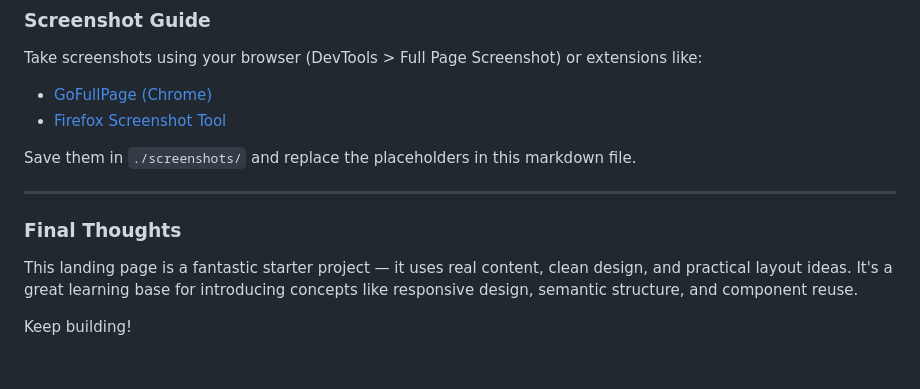
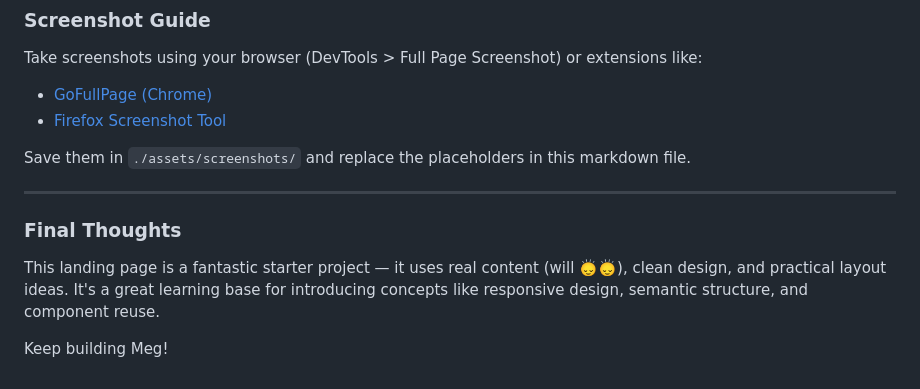
Before and after one commit to ryantido/meghen-trial, a Markdown page: README.md, the part around the change. Drawn GitHub-style.

```diff
--- a/README.md
+++ b/README.md
@@ -165,12 +165,12 @@ Take screenshots using your browser (DevTools > Full Page Screenshot) or extensi
 * [GoFullPage (Chrome)](https://chrome.google.com/webstore/detail/full-page-screen-capture/fdpohaocaechififmbbbbbknoalclacl)
 * [Firefox Screenshot Tool](https://support.mozilla.org/en-US/kb/take-screenshots-firefox)
 
-Save them in `./screenshots/` and replace the placeholders in this markdown file.
+Save them in `./assets/screenshots/` and replace the placeholders in this markdown file.
 
 ---
 
 ### Final Thoughts
 
-This landing page is a fantastic starter project — it uses real content, clean design, and practical layout ideas. It's a great learning base for introducing concepts like responsive design, semantic structure, and component reuse.
+This landing page is a fantastic starter project — it uses real content (will 🙂‍↕️🙂‍↕️), clean design, and practical layout ideas. It's a great learning base for introducing concepts like responsive design, semantic structure, and component reuse.
 
-Keep building!
+Keep building Meg!
```
